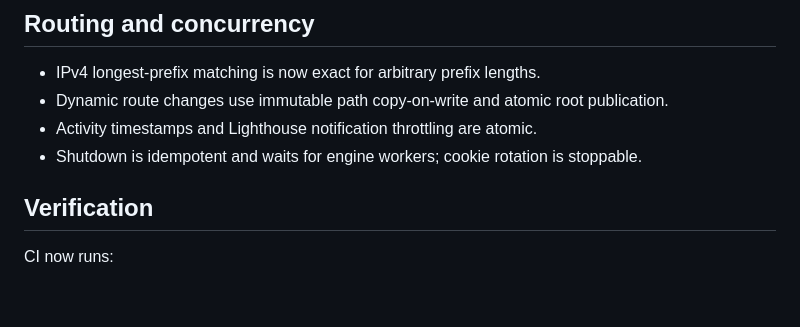
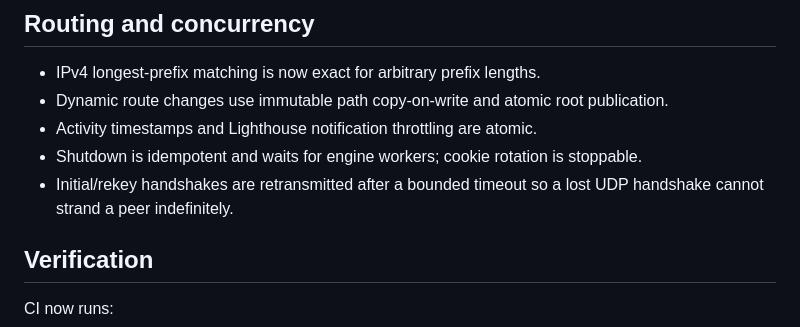
Before and after one commit to soyunomas/Taltun, a Markdown page: RELEASE_NOTES.md, the part around the change. Rendered like a GitHub page; blank space fills up the shorter version.

Commit message:
release: note handshake retransmission reliability fix

```diff
--- a/RELEASE_NOTES.md
+++ b/RELEASE_NOTES.md
@@ -20,6 +20,7 @@ This release candidate is a protocol-breaking security and reliability release.
 - Dynamic route changes use immutable path copy-on-write and atomic root publication.
 - Activity timestamps and Lighthouse notification throttling are atomic.
 - Shutdown is idempotent and waits for engine workers; cookie rotation is stoppable.
+- Initial/rekey handshakes are retransmitted after a bounded timeout so a lost UDP handshake cannot strand a peer indefinitely.
 
 ## Verification
 
```
